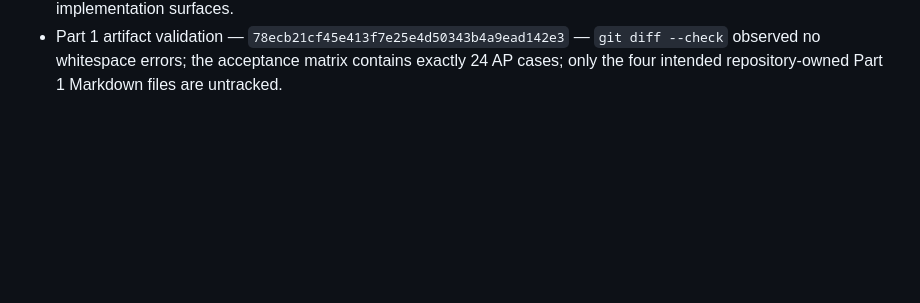
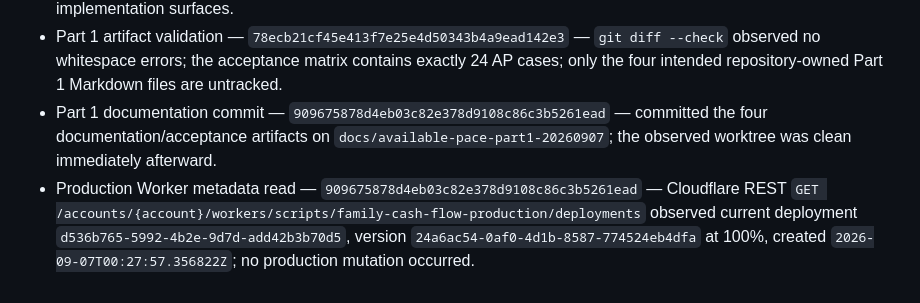
Before and after one commit to KhunAlek/family-balance, a Markdown page: AVAILABLE_PACE_PART1_EXECUTION_LEDGER.md, the part around the change. GitHub-like rendering; blank space fills up the shorter version.

Commit message:
Record production Worker baseline

```diff
--- a/AVAILABLE_PACE_PART1_EXECUTION_LEDGER.md
+++ b/AVAILABLE_PACE_PART1_EXECUTION_LEDGER.md
@@ -15,3 +15,5 @@ Business date: 2026-09-07 (Asia/Bangkok)
 - Acceptance design creation — `78ecb21cf45e413f7e25e4d50343b4a9ead142e3` — created `09_AVAILABLE_PACE_ACCEPTANCE_MATRIX_2026-09-07.md` with AP-01 through AP-24 covering valid/invalid state, mutation rejection, retry, correction, ordering, serialization, restore, salary transition, weekly freeze, and read-model reconstruction.
 - Audit and handoff creation — `78ecb21cf45e413f7e25e4d50343b4a9ead142e3` — created `10_AVAILABLE_PACE_PART1_AUDIT_AND_HANDOFF_2026-09-07.md` with inspected files, dependency findings, and Part 2/3 implementation surfaces.
 - Part 1 artifact validation — `78ecb21cf45e413f7e25e4d50343b4a9ead142e3` — `git diff --check` observed no whitespace errors; the acceptance matrix contains exactly 24 AP cases; only the four intended repository-owned Part 1 Markdown files are untracked.
+- Part 1 documentation commit — `909675878d4eb03c82e378d9108c86c3b5261ead` — committed the four documentation/acceptance artifacts on `docs/available-pace-part1-20260907`; the observed worktree was clean immediately afterward.
+- Production Worker metadata read — `909675878d4eb03c82e378d9108c86c3b5261ead` — Cloudflare REST `GET /accounts/{account}/workers/scripts/family-cash-flow-production/deployments` observed current deployment `d536b765-5992-4b2e-9d7d-add42b3b70d5`, version `24a6ac54-0af0-4d1b-8587-774524eb4dfa` at 100%, created `2026-09-07T00:27:57.356822Z`; no production mutation occurred.
```
Also changed, not shown: 10_AVAILABLE_PACE_PART1_AUDIT_AND_HANDOFF_2026-09-07.md (+4 -2 lines).
